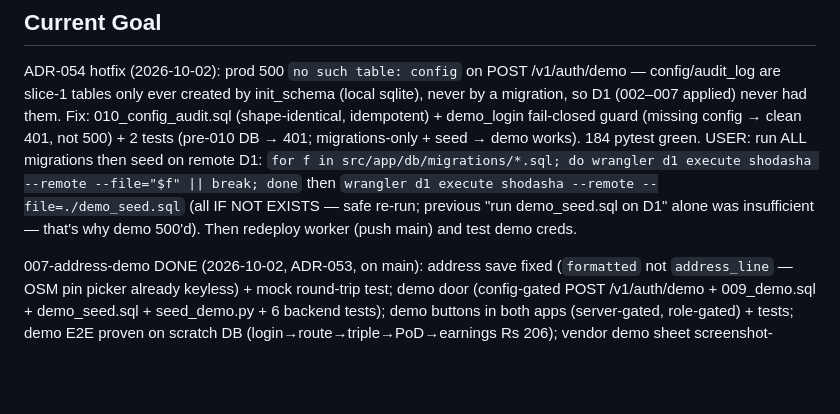
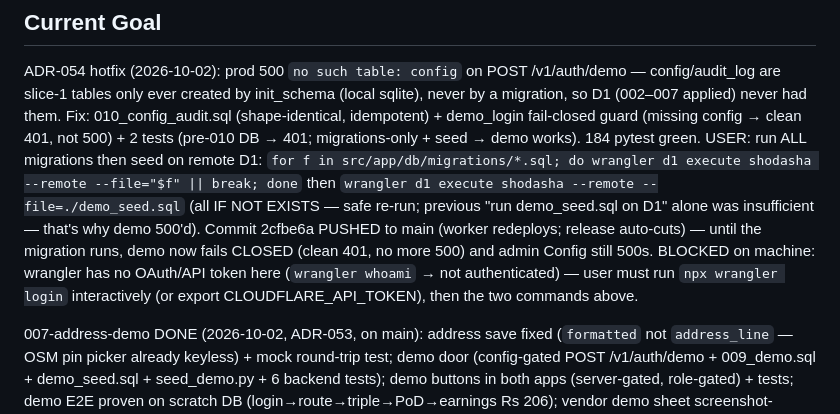
Before and after one commit to aadityathakur452007/water, a Markdown page: context/progress-tracker.md, the part around the change. Rendered like a GitHub page; blank space fills up the shorter version.

Commit message:
docs(context): record ADR-054 push + wrangler auth blocker for D1 migration step
🤖 Generated with Codebuff
Co-Authored-By: Codebuff <noreply@codebuff.com>

```diff
--- a/context/progress-tracker.md
+++ b/context/progress-tracker.md
@@ -12,7 +12,7 @@ Series-1 setup done (skills 36 dirs + specify 1.0.13.dev0 + Shodasha context + 2
 
 ADR-054 hotfix (2026-10-02): prod 500 `no such table: config` on POST /v1/auth/demo — config/audit_log are slice-1 tables only ever created by init_schema (local sqlite), never by a migration, so D1 (002–007 applied) never had them. Fix: 010_config_audit.sql (shape-identical, idempotent) + demo_login fail-closed guard (missing config → clean 401, not 500) + 2 tests (pre-010 DB → 401; migrations-only + seed → demo works). 184 pytest green. USER: run ALL migrations then seed on remote D1:
 `for f in src/app/db/migrations/*.sql; do wrangler d1 execute shodasha --remote --file="$f" || break; done` then `wrangler d1 execute shodasha --remote --file=./demo_seed.sql`
-(all IF NOT EXISTS — safe re-run; previous "run demo_seed.sql on D1" alone was insufficient — that's why demo 500'd). Then redeploy worker (push main) and test demo creds.
+(all IF NOT EXISTS — safe re-run; previous "run demo_seed.sql on D1" alone was insufficient — that's why demo 500'd). Commit 2cfbe6a PUSHED to main (worker redeploys; release auto-cuts) — until the migration runs, demo now fails CLOSED (clean 401, no more 500) and admin Config still 500s. BLOCKED on machine: wrangler has no OAuth/API token here (`wrangler whoami` → not authenticated) — user must run `npx wrangler login` interactively (or export CLOUDFLARE_API_TOKEN), then the two commands above.
 
 007-address-demo DONE (2026-10-02, ADR-053, on main): address save fixed (`formatted` not `address_line` — OSM pin picker already keyless) + mock round-trip test; demo door (config-gated POST /v1/auth/demo + 009_demo.sql + demo_seed.sql + seed_demo.py + 6 backend tests); demo buttons in both apps (server-gated, role-gated) + tests; demo E2E proven on scratch DB (login→route→triple→PoD→earnings Rs 206); vendor demo sheet screenshot-verified. Verify: backend 182, user 70, vendor 21 green, both analyzes 0. USER: run demo_seed.sql on D1, test with creds below, push main already done (release auto-cuts).
 
```
